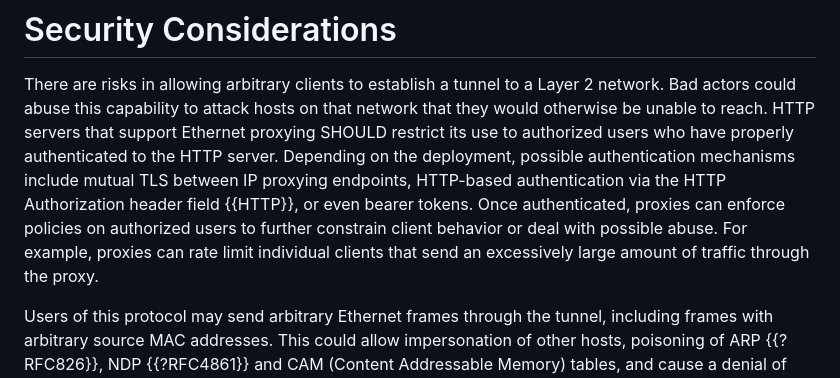
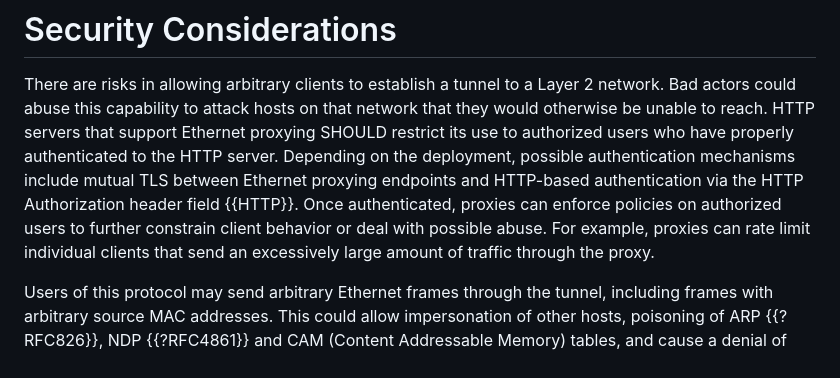
Before and after one commit to ietf-wg-masque/draft-ietf-masque-connect-ethernet, a Markdown page: draft-ietf-masque-connect-ethernet.md, the part around the change. Drawn GitHub-style.

Commit message:
Drop "or even bearer tokens"
Also, fixing an "IP Proxying" reference borrowed from RFC9484 in the
same paragraph.

```diff
--- a/draft-ietf-masque-connect-ethernet.md
+++ b/draft-ietf-masque-connect-ethernet.md
@@ -613,12 +613,12 @@ network. Bad actors could abuse this capability to attack hosts on that network
 that they would otherwise be unable to reach. HTTP servers that support Ethernet
 proxying SHOULD restrict its use to authorized users who have properly
 authenticated to the HTTP server. Depending on the deployment, possible
-authentication mechanisms include mutual TLS between IP proxying endpoints,
-HTTP-based authentication via the HTTP Authorization header field {{HTTP}}, or
-even bearer tokens. Once authenticated, proxies can enforce policies on
-authorized users to further constrain client behavior or deal with possible
-abuse. For example, proxies can rate limit individual clients that send an
-excessively large amount of traffic through the proxy.
+authentication mechanisms include mutual TLS between Ethernet proxying endpoints
+and HTTP-based authentication via the HTTP Authorization header field
+{{HTTP}}. Once authenticated, proxies can enforce policies on authorized users
+to further constrain client behavior or deal with possible abuse. For example,
+proxies can rate limit individual clients that send an excessively large amount
+of traffic through the proxy.
 
 Users of this protocol may send arbitrary Ethernet frames through the tunnel,
 including frames with arbitrary source MAC addresses. This could allow
```
